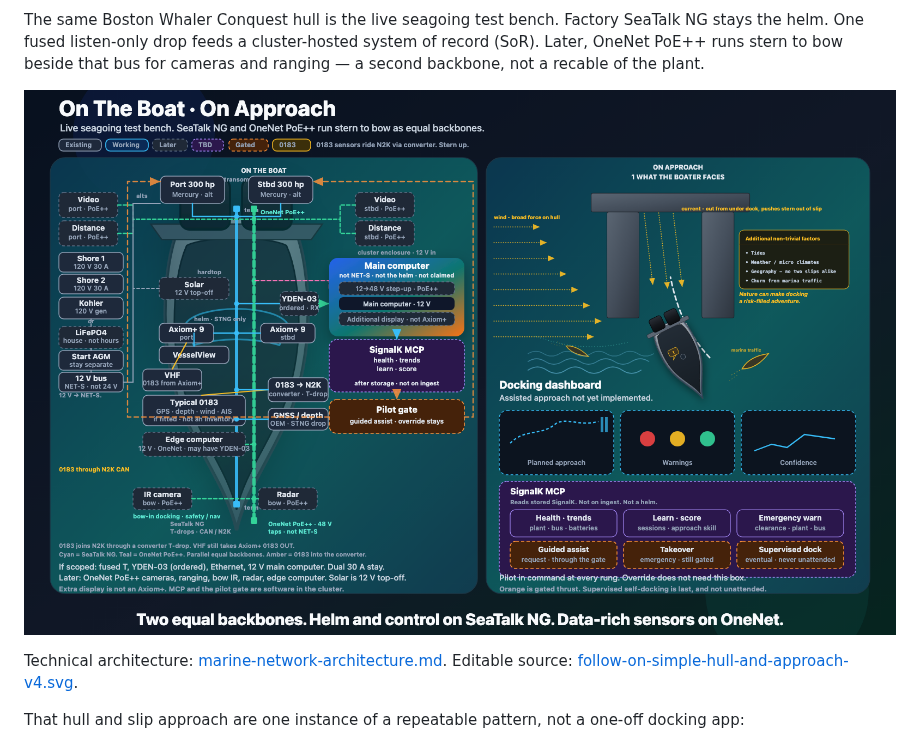
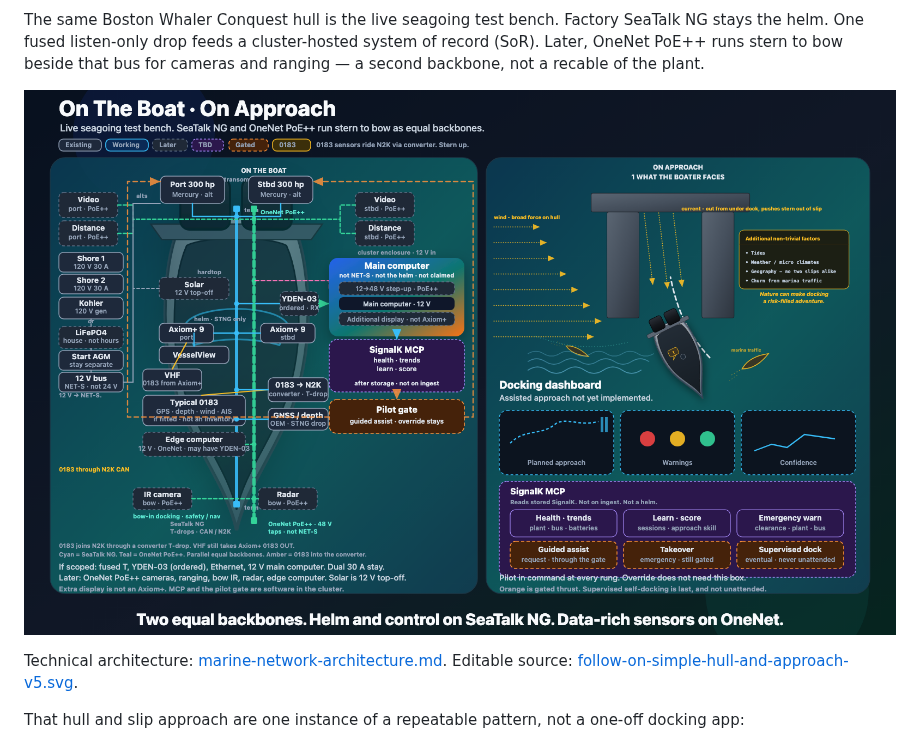
Before and after one commit to damauer/BoatAutonomy, a Markdown page: README.md, the part around the change. Rendered like a GitHub page; pictures changed too: assets/diagrams/follow-on-simple-hull-and-approach-v4.png (deleted), assets/diagrams/follow-on-simple-hull-and-approach-v5.png (added).

Commit message:
center the nature tagline under the On Approach factors box

```diff
--- a/README.md
+++ b/README.md
@@ -94,10 +94,10 @@ cluster-hosted system of record (SoR). Later, OneNet PoE++ runs stern
 to bow beside that bus for cameras and ranging — a second backbone,
 not a recable of the plant.
 
-![On the boat and on approach](assets/diagrams/follow-on-simple-hull-and-approach-v4.png)
+![On the boat and on approach](assets/diagrams/follow-on-simple-hull-and-approach-v5.png)
 
 Technical architecture: [marine-network-architecture.md](docs/marine-network-architecture.md).
-Editable source: [follow-on-simple-hull-and-approach-v4.svg](assets/diagrams/follow-on-simple-hull-and-approach-v4.svg).
+Editable source: [follow-on-simple-hull-and-approach-v5.svg](assets/diagrams/follow-on-simple-hull-and-approach-v5.svg).
 
 That hull and slip approach are one instance of a repeatable pattern, not
 a one-off docking app:
```
Also changed, not shown: docs/marine-network-architecture.md (+2 -2 lines), 2 other files.
